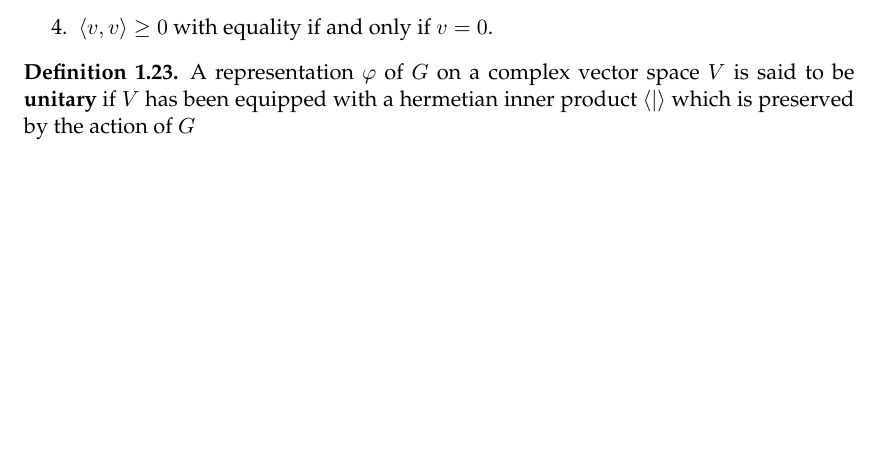
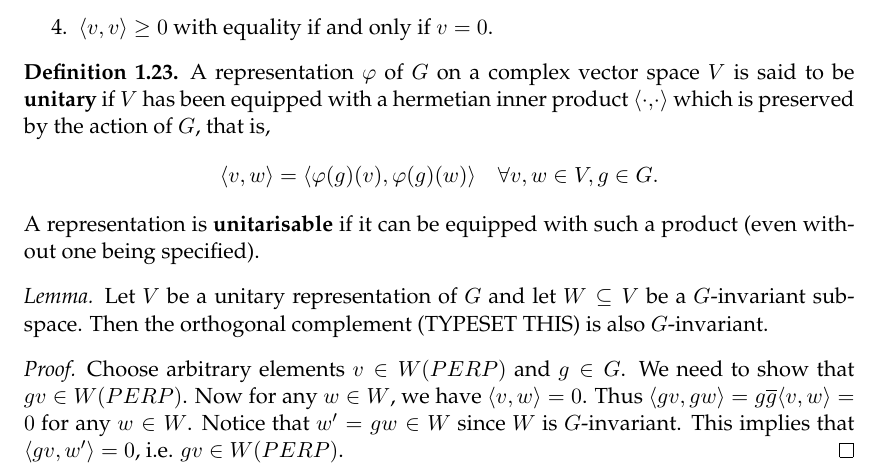
Before and after one commit to jaredjstewart/Masters-Project, a LaTeX thesis (main.tex, which reads Chapters/Chapter1.tex): part of page 13 of 15, cut so that both start at the same text, the shorter picture padded with empty space. Compiled offline with pdfLaTeX.

Commit message:
Invariant orthocomplement lemma

```diff
--- a/Chapters/Chapter1.tex
+++ b/Chapters/Chapter1.tex
@@ -272,10 +272,19 @@ Let $V$ be a complex vector space.  A \textbf{Hermitian inner product} on $V$ is
 \item $\langle v, v \rangle \geq 0$ with equality if and only if $v = 0$.
 \end{enumerate}
 \end{defn}
+
 \begin{defn}
-A representation $\varphi$ of $G$ on a complex vector space $V$ is said to be \textbf{unitary} if $V$ has been equipped with a hermetian inner product $\langle | \rangle$ which is preserved by the action of $G$
+A representation $\varphi$ of $G$ on a complex vector space $V$ is said to be \textbf{unitary} if $V$ has been equipped with a hermetian inner product $\langle \cdot{,}\cdot \rangle$ which is preserved by the action of $G$, that is,
+\[ \langle v , w \rangle = \langle \varphi(g)(v) , \varphi(g)(w) \rangle \quad \forall v,w \in V, g \in G. \]
+A representation is \textbf{unitarisable} if it can be equipped with such a product (even without one being specified).
 \end{defn}
 
+\begin{lemma}
+Let $V$ be a unitary representation of $G$ and let $W \subseteq V$ be a $G$-invariant subspace.  Then the orthogonal complement (TYPESET THIS) is also $G$-invariant.
+\end{lemma}
+\begin{proof}
+Choose arbitrary elements $v \in W (PERP)$ and $g \in G$.  We need to show that $gv \in W(PERP)$.  Now for any $w \in W$, we have $\langle v,w \rangle = 0$.  Thus $\langle gv, gw \rangle = g \overline{g} \langle v , w \rangle = 0$ for any $w \in W$.  Notice that $w' = gw \in W$ since $W$ is $G$-invariant.  This implies that $ \langle gv, w' \rangle =0$, i.e. $gv \in W(PERP)$.
+\end{proof}
 
 
 
```
Also changed, not shown: main.pdf, 2 other files.
